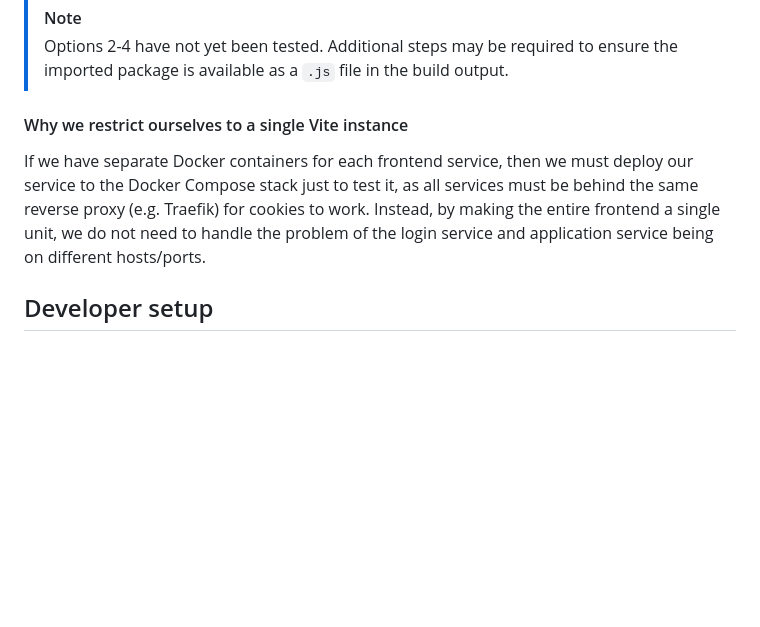
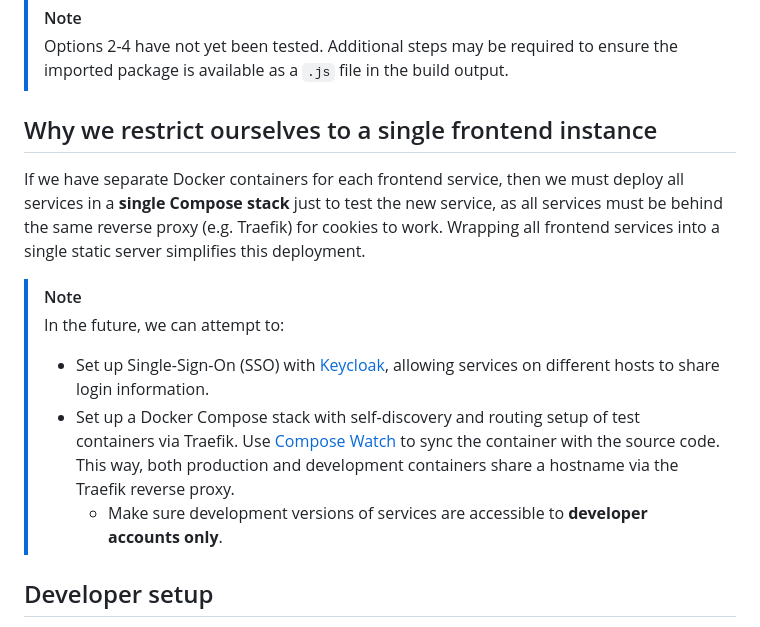
Before and after one commit to yinchi/dt-demo, a Markdown page: README.md, the part around the change. GitHub-like rendering; blank space fills up the shorter version.

Commit message:
Update root README.md

```diff
--- a/README.md
+++ b/README.md
@@ -92,9 +92,15 @@ However, only one package will be the main package for running Vite, and all HTM
 > [!NOTE]
 > Options 2-4 have not yet been tested.  Additional steps may be required to ensure the imported package is available as a `.js` file in the build output.
 
-#### Why we restrict ourselves to a single Vite instance
+## Why we restrict ourselves to a single frontend instance
 
-If we have separate Docker containers for each frontend service, then we must deploy our service to the Docker Compose stack just to test it, as all services must be behind the same reverse proxy (e.g. Traefik) for cookies to work.  Instead, by making the entire frontend a single unit, we do not need to handle the problem of the login service and application service being on different hosts/ports.
+If we have separate Docker containers for each frontend service, then we must deploy all services in a **single Compose stack** just to test the new service, as all services must be behind the same reverse proxy (e.g. Traefik) for cookies to work.  Wrapping all frontend services into a single static server simplifies this deployment.
+
+> [!NOTE]
+> In the future, we can attempt to:
+> - Set up Single-Sign-On (SSO) with [Keycloak](https://www.keycloak.org/), allowing services on different hosts to share login information.
+> - Set up a Docker Compose stack with self-discovery and routing setup of test containers via Traefik.  Use [Compose Watch](https://docs.docker.com/compose/how-tos/file-watch/) to sync the container with the source code.  This way, both production and development containers share a hostname via the Traefik reverse proxy.
+>     - Make sure development versions of services are accessible to **developer accounts only**.
 
 ## Developer setup
 
```
